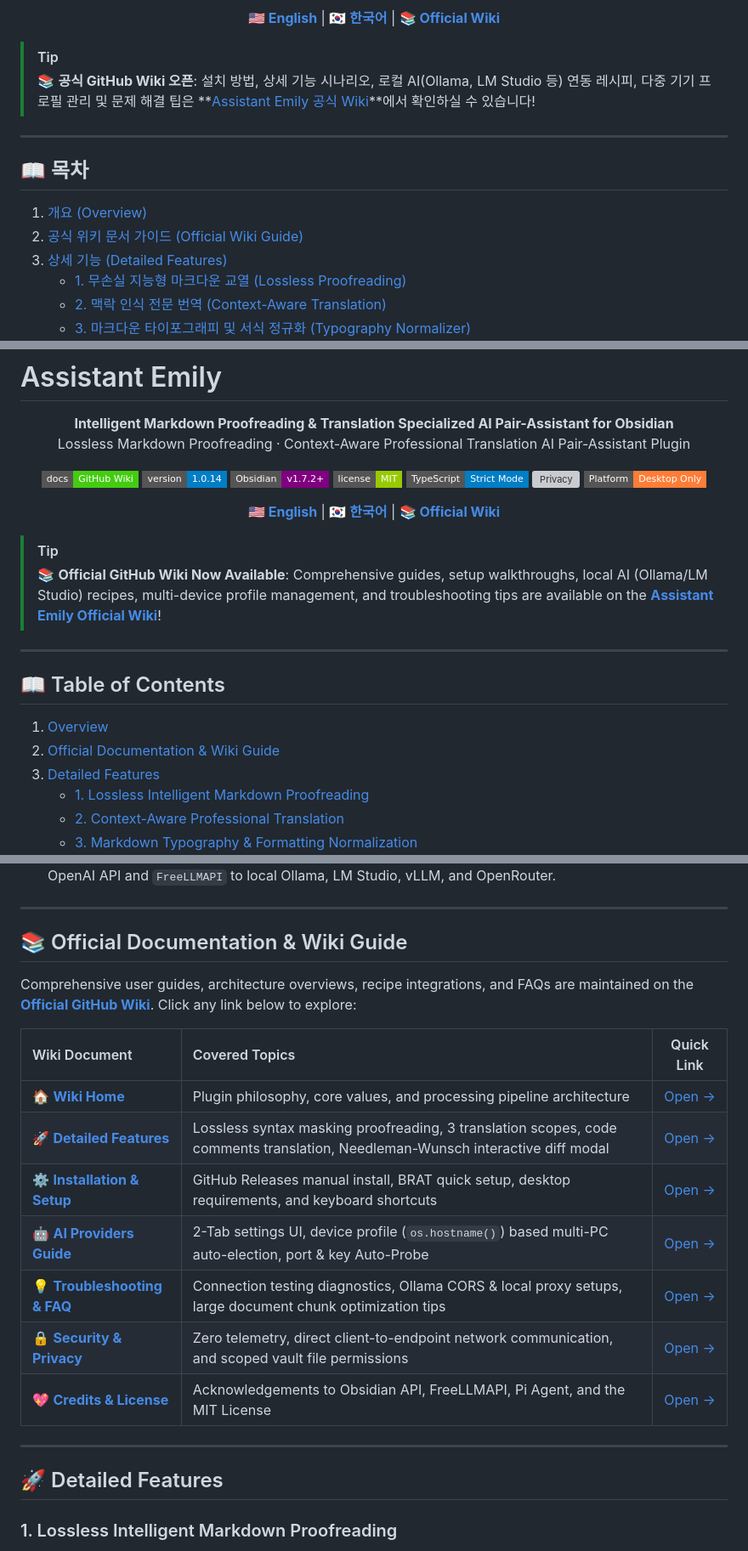
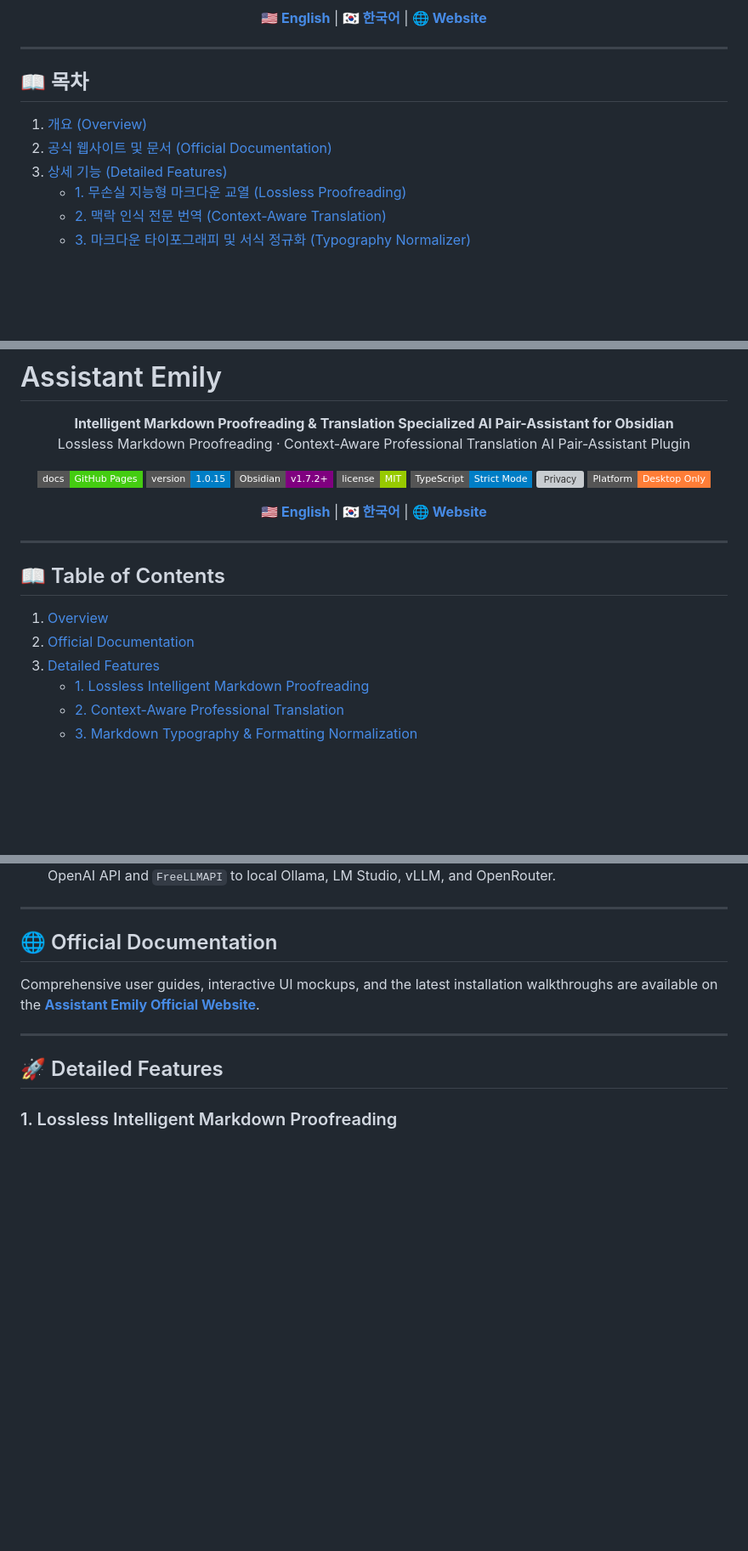
Before and after one commit to sparklings/emily, a Markdown page: README.md, 3 parts joined by grey strips. Shown at 85% size. Rendered like a GitHub page; badges without logos; blank space fills up the shorter version; grey boxes are pictures that could not be loaded.

```diff
--- a/README.md
+++ b/README.md
@@ -16,18 +16,15 @@
 </p>
 
 <p align="center">
-  <a href="#assistant-emily"><b>🇺🇸 English</b></a> | <a href="#어시스턴트-에밀리"><b>🇰🇷 한국어</b></a> | <a href="https://github.com/sparklings/emily/wiki"><b>📚 Official Wiki</b></a>
+  <a href="#assistant-emily"><b>🇺🇸 English</b></a> | <a href="#어시스턴트-에밀리"><b>🇰🇷 한국어</b></a> | <a href="https://sparklings.github.io/emily/"><b>🌐 Website</b></a>
 </p>
-
-> [!TIP]
-> 📚 **공식 GitHub Wiki 오픈**: 설치 방법, 상세 기능 시나리오, 로컬 AI(Ollama, LM Studio 등) 연동 레시피, 다중 기기 프로필 관리 및 문제 해결 팁은 **[Assistant Emily 공식 Wiki](https://github.com/sparklings/emily/wiki)**에서 확인하실 수 있습니다!
 
 ---
 
 ## 📖 목차
 
 1. [개요 (Overview)](#-개요-overview)
-2. [공식 위키 문서 가이드 (Official Wiki Guide)](#-공식-위키-문서-가이드-official-wiki-guide)
+2. [공식 웹사이트 및 문서 (Official Documentation)](#-공식-웹사이트-및-문서-official-documentation)
 3. [상세 기능 (Detailed Features)](#-상세-기능-detailed-features)
    - [1. 무손실 지능형 마크다운 교열 (Lossless Proofreading)](#1-무손실-지능형-마크다운-교열-lossless-proofreading)
    - [2. 맥락 인식 전문 번역 (Context-Aware Translation)](#2-맥락-인식-전문-번역-context-aware-translation)
@@ -274,8 +261,8 @@ Assistant Emily는 **[MIT License](LICENSE)** 에 따라 자유롭게 사용,
 </p>
 
 <p align="center">
-  <a href="https://github.com/sparklings/emily/wiki"><img src="https://img.shields.io/badge/docs-GitHub%20Wiki-brightgreen.svg?style=flat-square" alt="Documentation Wiki"></a>
-  <a href="https://github.com/sparklings/emily/releases"><img src="https://img.shields.io/badge/version-1.0.14-blue.svg?style=flat-square" alt="Version"></a>
+  <a href="https://sparklings.github.io/emily/"><img src="https://img.shields.io/badge/docs-GitHub%20Pages-brightgreen.svg?style=flat-square" alt="Documentation"></a>
+  <a href="https://github.com/sparklings/emily/releases"><img src="https://img.shields.io/badge/version-1.0.15-blue.svg?style=flat-square" alt="Version"></a>
   <a href="https://obsidian.md"><img src="https://img.shields.io/badge/Obsidian-v1.7.2+-purple.svg?style=flat-square" alt="Obsidian"></a>
   <a href="LICENSE"><img src="https://img.shields.io/badge/license-MIT-green.svg?style=flat-square" alt="License"></a>
   <a href="#-system-architecture"><img src="https://img.shields.io/badge/TypeScript-Strict%20Mode-blue.svg?style=flat-square" alt="TypeScript"></a>
@@ -284,18 +271,15 @@ Assistant Emily는 **[MIT License](LICENSE)** 에 따라 자유롭게 사용,
 </p>
 
 <p align="center">
-  <a href="#assistant-emily"><b>🇺🇸 English</b></a> | <a href="#어시스턴트-에밀리"><b>🇰🇷 한국어</b></a> | <a href="https://github.com/sparklings/emily/wiki"><b>📚 Official Wiki</b></a>
+  <a href="#assistant-emily"><b>🇺🇸 English</b></a> | <a href="#어시스턴트-에밀리"><b>🇰🇷 한국어</b></a> | <a href="https://sparklings.github.io/emily/"><b>🌐 Website</b></a>
 </p>
-
-> [!TIP]
-> 📚 **Official GitHub Wiki Now Available**: Comprehensive guides, setup walkthroughs, local AI (Ollama/LM Studio) recipes, multi-device profile management, and troubleshooting tips are available on the **[Assistant Emily Official Wiki](https://github.com/sparklings/emily/wiki)**!
 
 ---
 
 ## 📖 Table of Contents
 
 1. [Overview](#-overview)
-2. [Official Documentation & Wiki Guide](#-official-documentation--wiki-guide)
+2. [Official Documentation](#-official-documentation)
 3. [Detailed Features](#-detailed-features)
    - [1. Lossless Intelligent Markdown Proofreading](#1-lossless-intelligent-markdown-proofreading)
    - [2. Context-Aware Professional Translation](#2-context-aware-professional-translation)
@@ -330,19 +314,9 @@ Conventional AI tools often corrupt or strip critical Markdown elements—such a
 
 ---
 
-## 📚 Official Documentation & Wiki Guide
+## 🌐 Official Documentation
 
-Comprehensive user guides, architecture overviews, recipe integrations, and FAQs are maintained on the **[Official GitHub Wiki](https://github.com/sparklings/emily/wiki)**. Click any link below to explore:
-
-| Wiki Document | Covered Topics | Quick Link |
-| :--- | :--- | :---: |
-| 🏠 **[Wiki Home](https://github.com/sparklings/emily/wiki)** | Plugin philosophy, core values, and processing pipeline architecture | [Open →](https://github.com/sparklings/emily/wiki) |
-| 🚀 **[Detailed Features](https://github.com/sparklings/emily/wiki/Detailed-Features)** | Lossless syntax masking proofreading, 3 translation scopes, code comments translation, Needleman-Wunsch interactive diff modal | [Open →](https://github.com/sparklings/emily/wiki/Detailed-Features) |
-| ⚙️ **[Installation & Setup](https://github.com/sparklings/emily/wiki/Installation-and-Setup)** | GitHub Releases manual install, BRAT quick setup, desktop requirements, and keyboard shortcuts | [Open →](https://github.com/sparklings/emily/wiki/Installation-and-Setup) |
-| 🤖 **[AI Providers Guide](https://github.com/sparklings/emily/wiki/AI-Providers-Guide)** | 2-Tab settings UI, device profile (`os.hostname()`) based multi-PC auto-election, port & key Auto-Probe | [Open →](https://github.com/sparklings/emily/wiki/AI-Providers-Guide) |
-| 💡 **[Troubleshooting & FAQ](https://github.com/sparklings/emily/wiki/Troubleshooting-and-FAQ)** | Connection testing diagnostics, Ollama CORS & local proxy setups, large document chunk optimization tips | [Open →](https://github.com/sparklings/emily/wiki/Troubleshooting-and-FAQ) |
-| 🔒 **[Security & Privacy](https://github.com/sparklings/emily/wiki/Security-and-Privacy)** | Zero telemetry, direct client-to-endpoint network communication, and scoped vault file permissions | [Open →](https://github.com/sparklings/emily/wiki/Security-and-Privacy) |
-| 💖 **[Credits & License](https://github.com/sparklings/emily/wiki/Credits-and-License)** | Acknowledgements to Obsidian API, FreeLLMAPI, Pi Agent, and the MIT License | [Open →](https://github.com/sparklings/emily/wiki/Credits-and-License) |
+Comprehensive user guides, interactive UI mockups, and the latest installation walkthroughs are available on the **[Assistant Emily Official Website](https://sparklings.github.io/emily/)**.
 
 ---
 
```
Also changed, not shown: other parts of README.md (+22 -22 lines).
